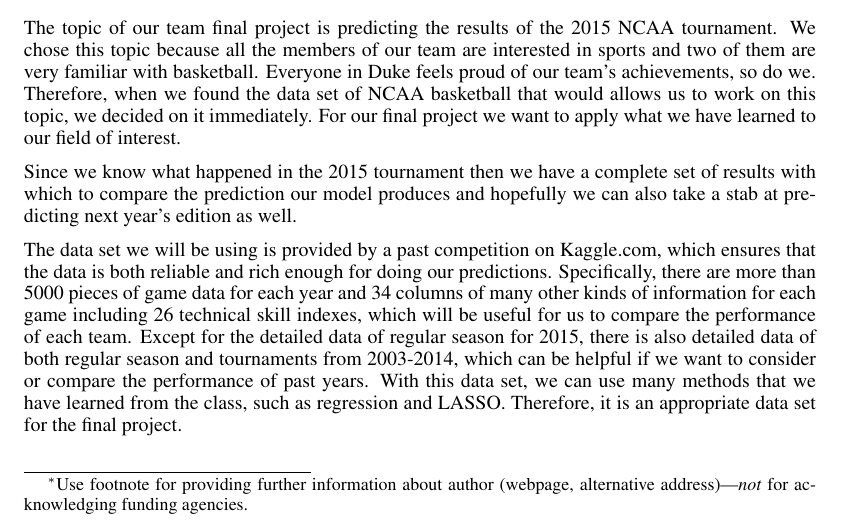
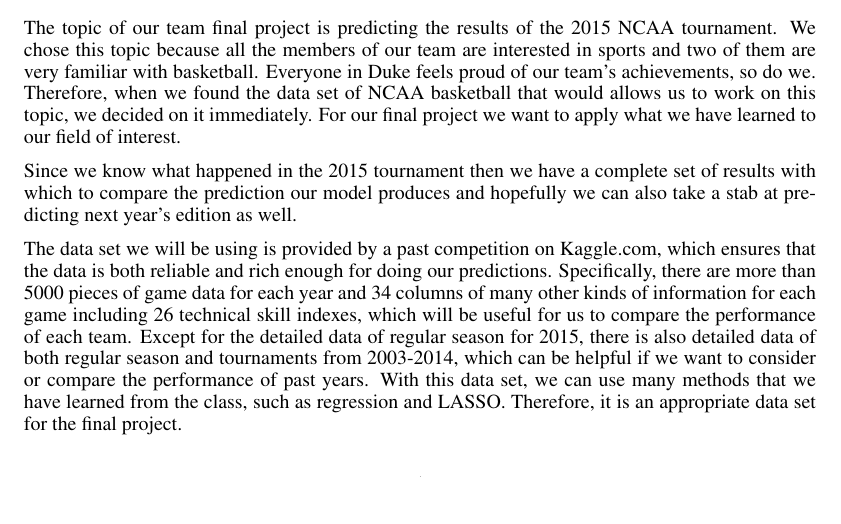
Before and after one commit to cici7941/STA_521_NCAA-tournament-prediction, a LaTeX paper (SakaiAtMidnight_Proposal.tex): part of page 1 of 2, cut so that both start at the same text, the shorter picture padded with empty space. Compiled offline with pdfLaTeX.

Commit message:
add email

```diff
--- a/SakaiAtMidnight_Proposal.tex
+++ b/SakaiAtMidnight_Proposal.tex
@@ -9,9 +9,7 @@
 
 
 \author{
-Leonardo Shu\thanks{ Use footnote for providing further information
-about author (webpage, alternative address)---\emph{not} for acknowledging
-funding agencies.} \\
+Leonardo Shu\\
 Department of Statistics\\
 Duke University\\
 Durham, NC \\
```
Also changed, not shown: SakaiAtMidnight_Proposal.pdf, 1 other file.
